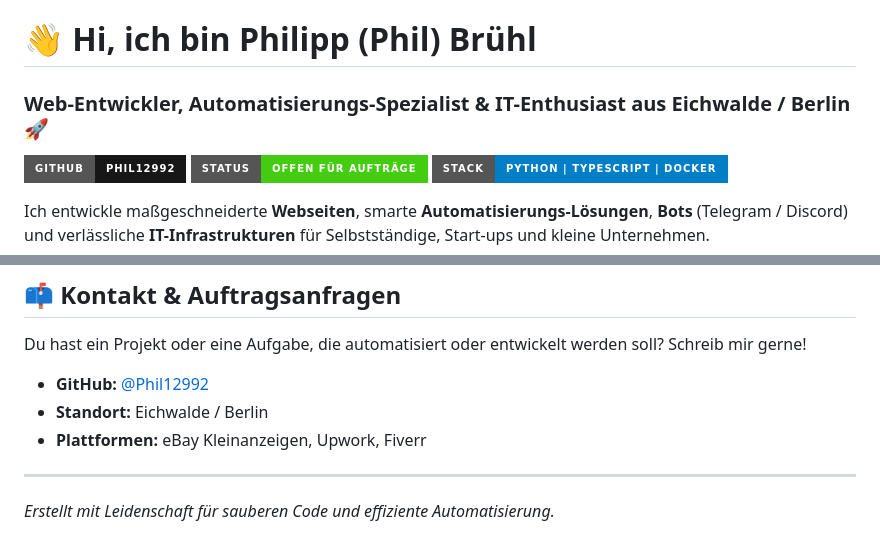
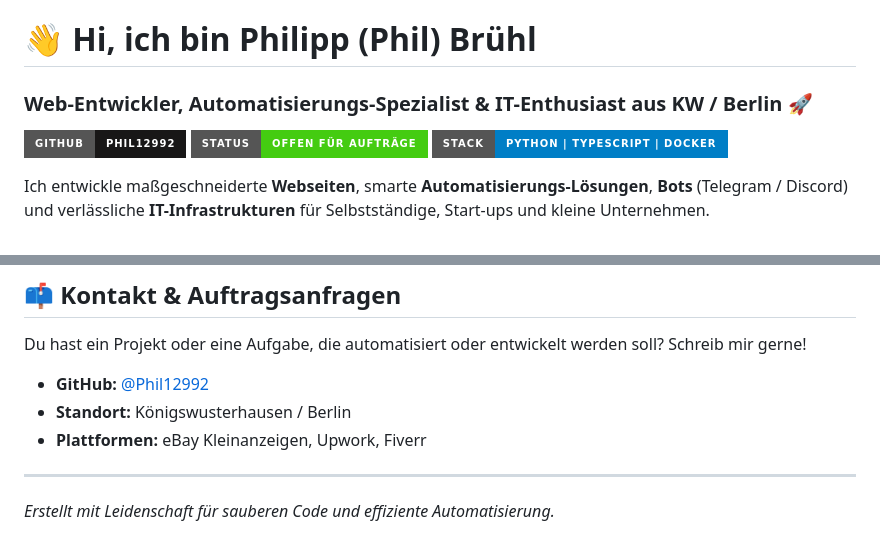
Before and after one commit to Phil12992/freelance-portfolio, a Markdown page: README.md, 2 parts joined by grey strips. GitHub-like rendering; badges without logos.

```diff
--- a/README.md
+++ b/README.md
@@ -1,5 +1,5 @@
 # 👋 Hi, ich bin Philipp (Phil) Brühl
-### Web-Entwickler, Automatisierungs-Spezialist & IT-Enthusiast aus Eichwalde / Berlin 🚀
+### Web-Entwickler, Automatisierungs-Spezialist & IT-Enthusiast aus KW / Berlin 🚀
 
 [![GitHub](https://img.shields.io/badge/GitHub-Phil12992-181717?style=for-the-badge&logo=github)](https://github.com/Phil12992)
 [![Status](https://img.shields.io/badge/Status-Offen%20für%20Aufträge-brightgreen?style=for-the-badge)]()
@@ -56,7 +56,7 @@ Ich entwickle maßgeschneiderte **Webseiten**, smarte **Automatisierungs-Lösung
 Du hast ein Projekt oder eine Aufgabe, die automatisiert oder entwickelt werden soll? Schreib mir gerne!
 
 - **GitHub:** [@Phil12992](https://github.com/Phil12992)
-- **Standort:** Eichwalde / Berlin
+- **Standort:** Königswusterhausen / Berlin
 - **Plattformen:** eBay Kleinanzeigen, Upwork, Fiverr
 
 ---
```
